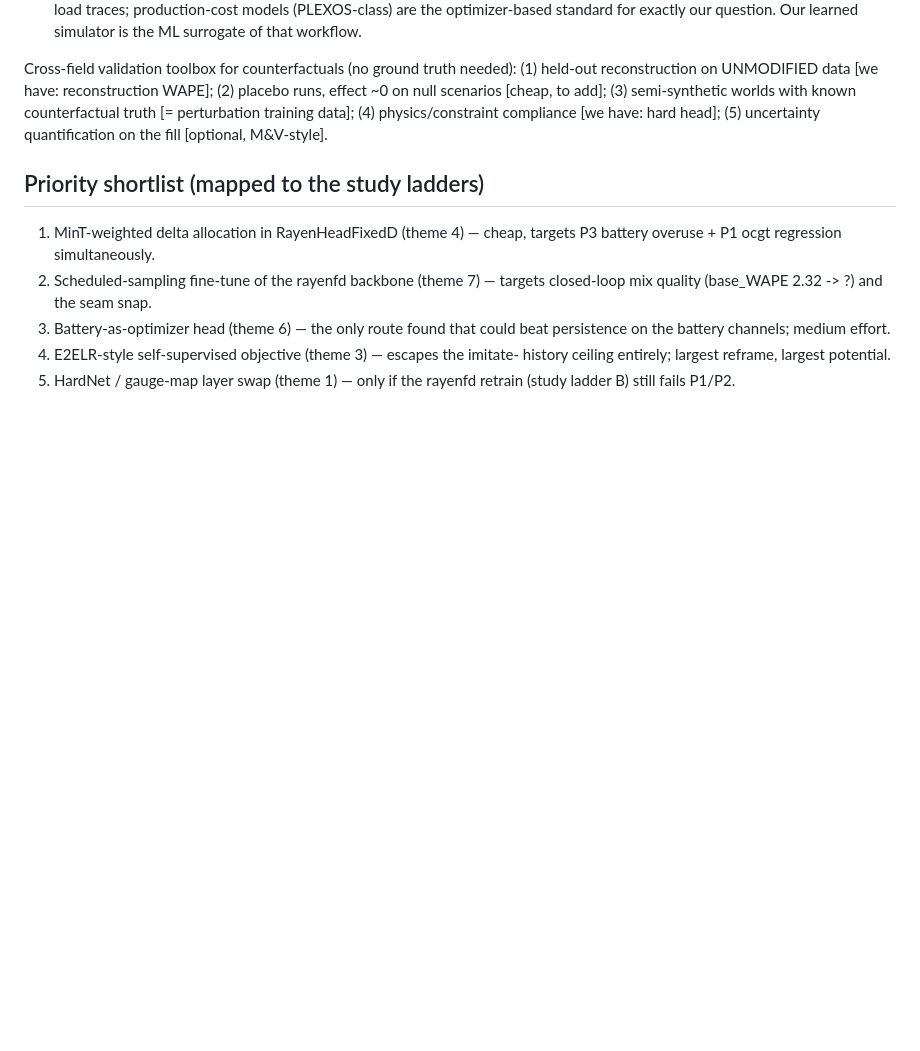
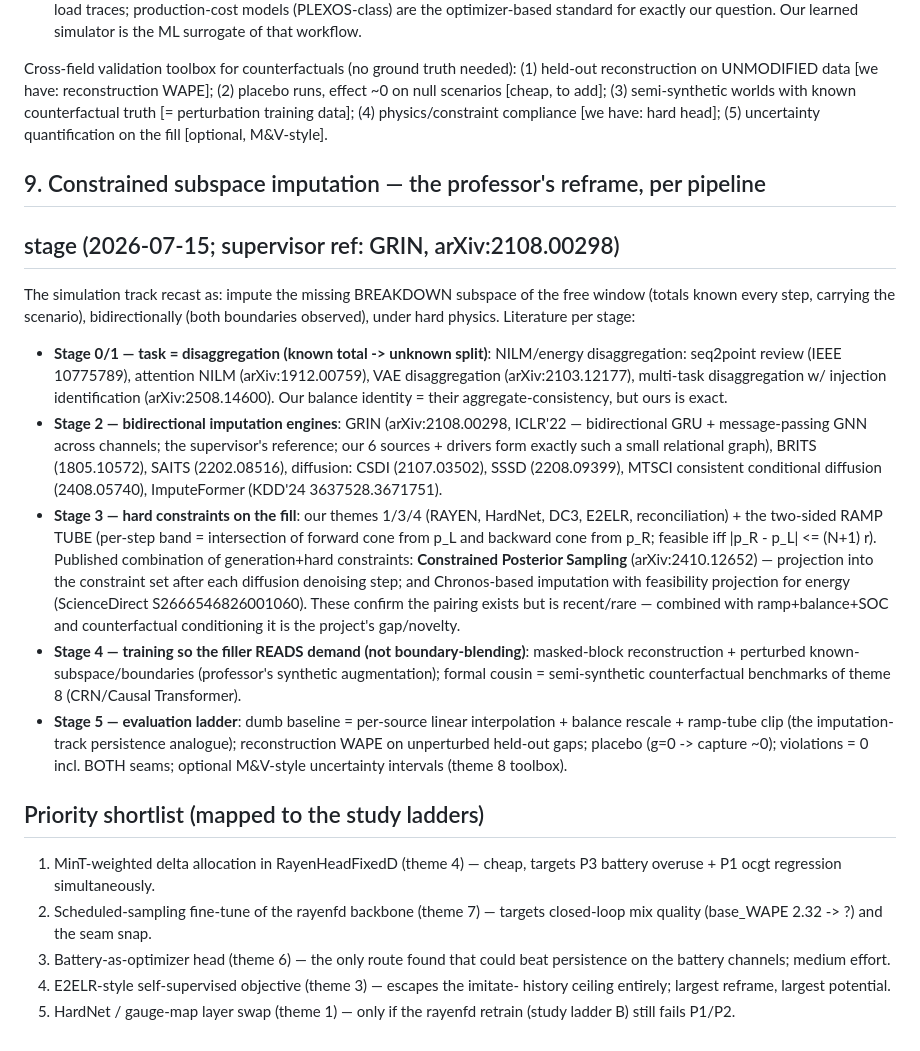
Before and after one commit to nm-quan/energy_modelling, a Markdown page: constraints/lit_review.md, the part around the change. Drawn GitHub-style; blank space fills up the shorter version.

Commit message:
Lit review theme 9: constrained subspace imputation pipeline (GRIN reframe)
Stage-by-stage literature for the supervisor's reframe: NILM/disaggregation
(task), GRIN/BRITS/SAITS/CSDI/SSSD/ImputeFormer (bidirectional engines),
Constrained Posterior Sampling + ramp-tube (hard constraints on fills),
perturbed masked-block training, and the evaluation ladder with the
interpolation+rescale dumb baseline.

Co-Authored-By: Claude Opus 4.8 <noreply@anthropic.com>
Claude-Session: https://claude.ai/code/session_01B6SBWVf5gHdsPkx9VKDeQg

```diff
--- a/constraints/lit_review.md
+++ b/constraints/lit_review.md
@@ -177,6 +177,44 @@ WAPE]; (2) placebo runs, effect ~0 on null scenarios [cheap, to add];
 training data]; (4) physics/constraint compliance [we have: hard head];
 (5) uncertainty quantification on the fill [optional, M&V-style].
 
+## 9. Constrained subspace imputation — the professor's reframe, per pipeline
+##    stage (2026-07-15; supervisor ref: GRIN, arXiv:2108.00298)
+
+The simulation track recast as: impute the missing BREAKDOWN subspace of the
+free window (totals known every step, carrying the scenario), bidirectionally
+(both boundaries observed), under hard physics. Literature per stage:
+
+- **Stage 0/1 — task = disaggregation (known total -> unknown split)**:
+  NILM/energy disaggregation: seq2point review (IEEE 10775789), attention
+  NILM (arXiv:1912.00759), VAE disaggregation (arXiv:2103.12177),
+  multi-task disaggregation w/ injection identification (arXiv:2508.14600).
+  Our balance identity = their aggregate-consistency, but ours is exact.
+- **Stage 2 — bidirectional imputation engines**: GRIN (arXiv:2108.00298,
+  ICLR'22 — bidirectional GRU + message-passing GNN across channels; the
+  supervisor's reference; our 6 sources + drivers form exactly such a small
+  relational graph), BRITS (1805.10572), SAITS (2202.08516), diffusion:
+  CSDI (2107.03502), SSSD (2208.09399), MTSCI consistent conditional
+  diffusion (2408.05740), ImputeFormer (KDD'24 3637528.3671751).
+- **Stage 3 — hard constraints on the fill**: our themes 1/3/4 (RAYEN,
+  HardNet, DC3, E2ELR, reconciliation) + the two-sided RAMP TUBE
+  (per-step band = intersection of forward cone from p_L and backward cone
+  from p_R; feasible iff |p_R - p_L| <= (N+1) r). Published combination of
+  generation+hard constraints: **Constrained Posterior Sampling**
+  (arXiv:2410.12652) — projection into the constraint set after each
+  diffusion denoising step; and Chronos-based imputation with feasibility
+  projection for energy (ScienceDirect S2666546826001060). These confirm
+  the pairing exists but is recent/rare — combined with ramp+balance+SOC
+  and counterfactual conditioning it is the project's gap/novelty.
+- **Stage 4 — training so the filler READS demand (not boundary-blending)**:
+  masked-block reconstruction + perturbed known-subspace/boundaries
+  (professor's synthetic augmentation); formal cousin = semi-synthetic
+  counterfactual benchmarks of theme 8 (CRN/Causal Transformer).
+- **Stage 5 — evaluation ladder**: dumb baseline = per-source linear
+  interpolation + balance rescale + ramp-tube clip (the imputation-track
+  persistence analogue); reconstruction WAPE on unperturbed held-out gaps;
+  placebo (g=0 -> capture ~0); violations = 0 incl. BOTH seams; optional
+  M&V-style uncertainty intervals (theme 8 toolbox).
+
 ## Priority shortlist (mapped to the study ladders)
 
 1. MinT-weighted delta allocation in RayenHeadFixedD (theme 4) — cheap,
```
